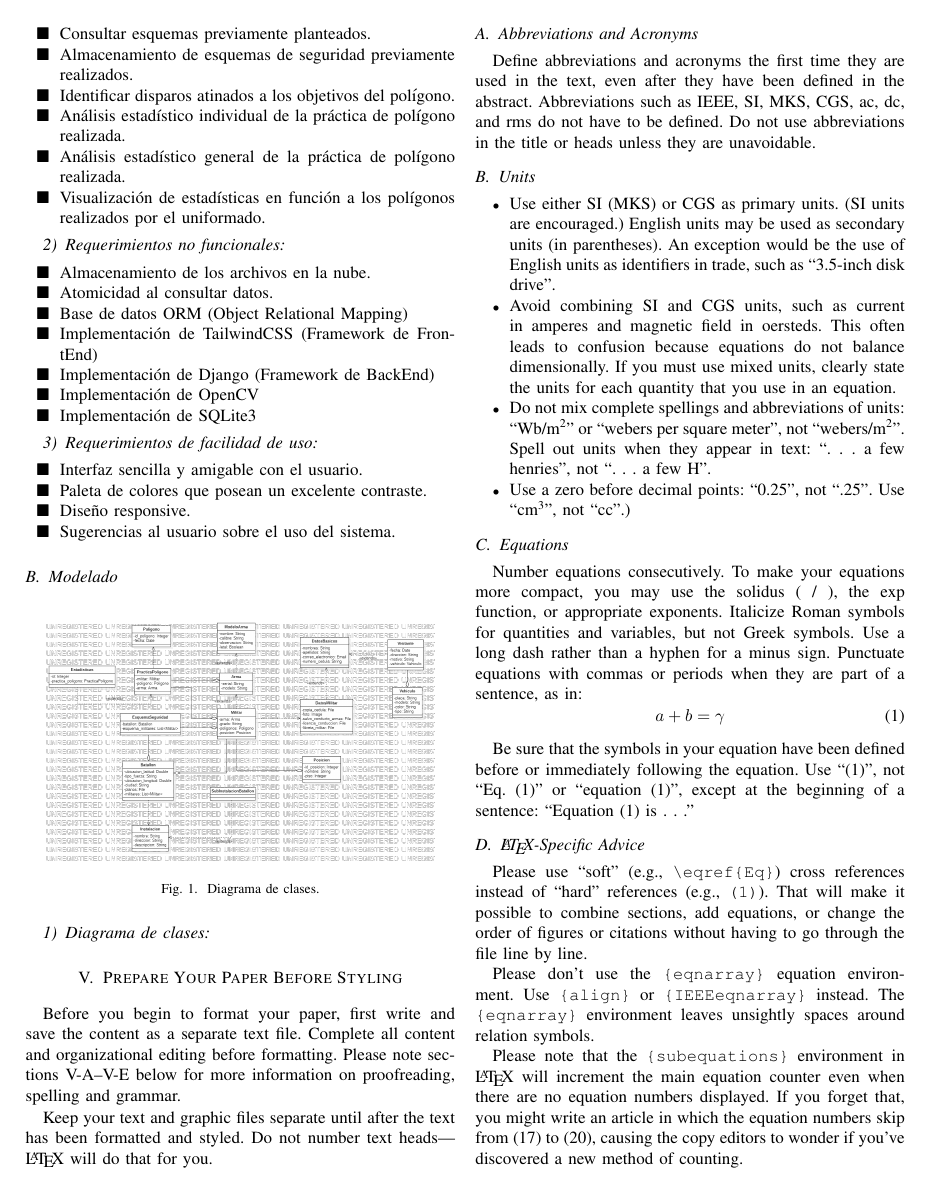
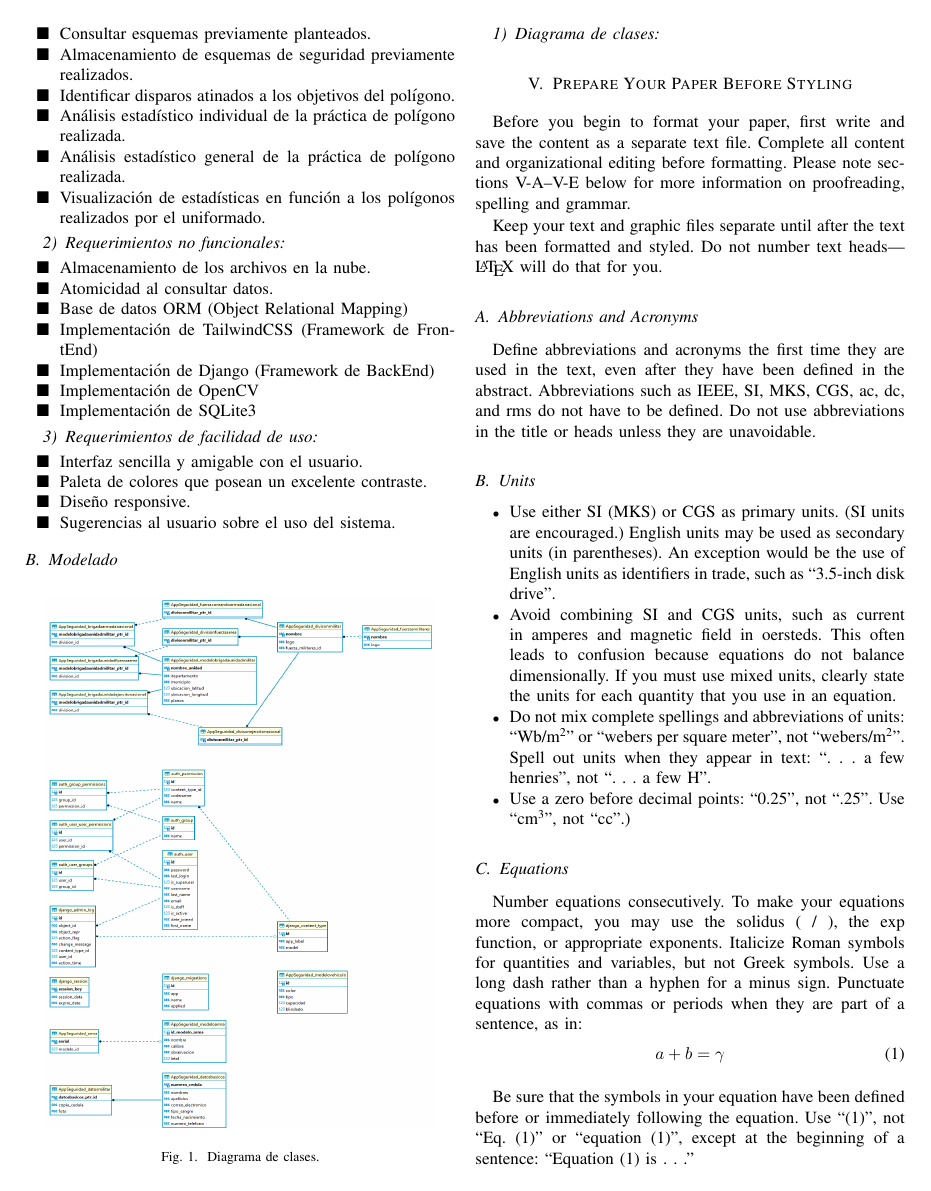
Before and after one commit to DQuintero15/ProyectoSeguridadPOO, a LaTeX paper (Documento/project_document.tex): page 2 of 4. Compiled offline with pdfLaTeX.

Commit message:
Corrección de diagrama de clases UML

```diff
--- a/Documento/project_document.tex
+++ b/Documento/project_document.tex
@@ -94,7 +94,7 @@ La Importancia de este proyecto está en la correcta utilización del plantel en
 \subsection{Modelado}
 \subsubsection{Diagrama de clases}
 \begin{figure}[htbp]
-	\centerline{\includegraphics [width=8cm, height=5cm] {fig2.png}}
+	\centerline{\includegraphics [width=8cm, height=11cm] {cerberus.sqlite3.png}}
 	\caption{Diagrama de clases.}
 \end{figure}
 
```
Also changed, not shown: Documento/cerberus.sqlite3.png (added), Documento/project_document.pdf, 2 other files.
